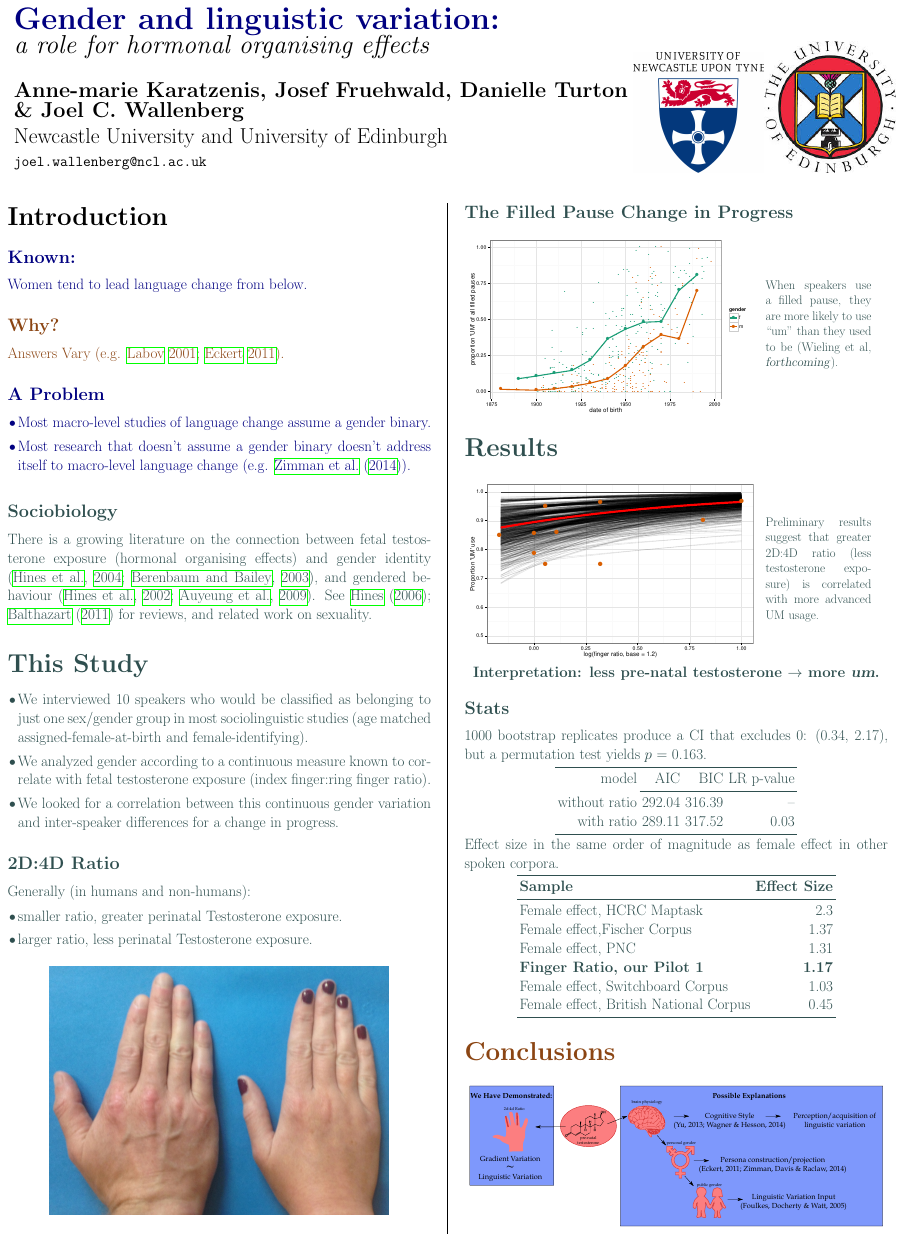
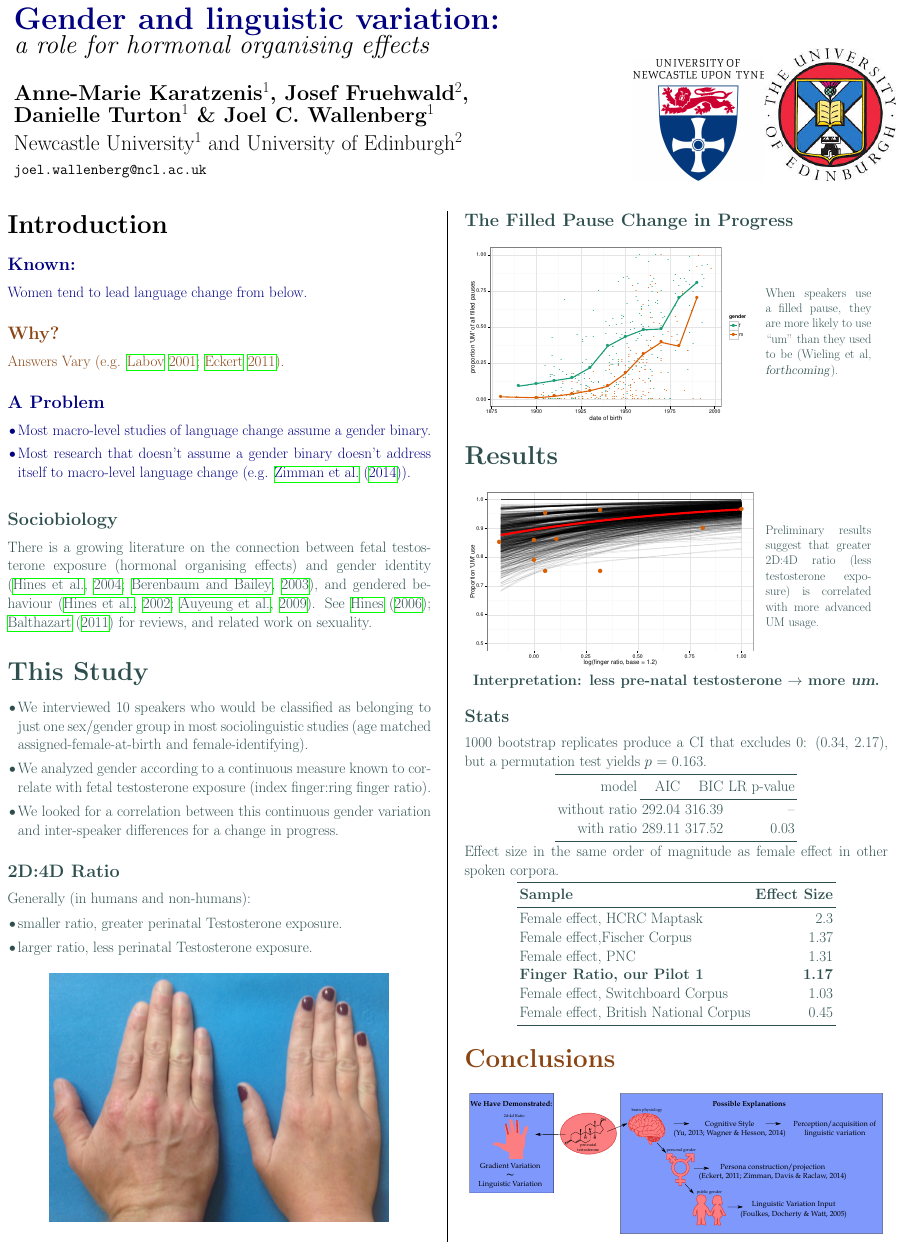
Before and after one commit to joelcw/gendocrine, a LaTeX poster (uklvcPoster.tex): page 1 of 2. Compiled offline with pdfLaTeX.

Commit message:
Names & Affiliations
Testing if I’m editing this properly

```diff
--- a/uklvcPoster.tex
+++ b/uklvcPoster.tex
@@ -60,8 +60,8 @@
 \begin{minipage}[b]{0.70\linewidth}
 \veryHuge \color{NavyBlue} \textbf{Gender and linguistic variation:} \color{Black}\\ % Title
 \Huge\textit{a role for hormonal organising effects}\\[2cm] % Subtitle
-\huge \textbf{Anne-marie Karatzenis, Josef Fruehwald, Danielle Turton \\\& Joel C. Wallenberg}\\[0.5cm] % Author(s)
-\huge Newcastle University and University of Edinburgh \\[0.4cm] % University/organization
+\huge \textbf{Anne-Marie Karatzenis$^1$, Josef Fruehwald$^2$, \\Danielle Turton$^1$ \& Joel C. Wallenberg$^1$}\\[0.5cm] % Author(s)
+\huge Newcastle University$^1$ and University of Edinburgh$^2$ \\[0.4cm] % University/organization
 \Large \texttt{joel.wallenberg@ncl.ac.uk}\\
 \end{minipage}
 %
```
Also changed, not shown: 5 other files.
